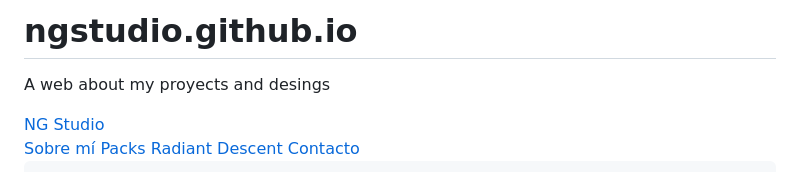
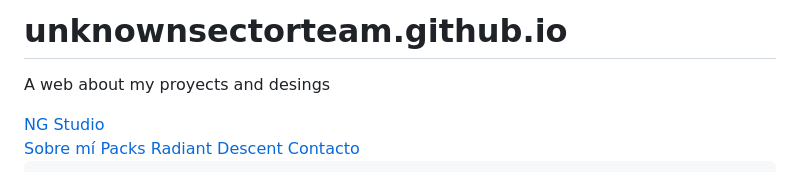
Before and after one commit to unknownsectorteam/ngstudio.github.io, a Markdown page: README.md, the part around the change. Drawn GitHub-style.

```diff
--- a/README.md
+++ b/README.md
@@ -1,4 +1,4 @@
-# ngstudio.github.io
+# unknownsectorteam.github.io
 A web about my proyects and desings
 <!DOCTYPE html>
 <html lang="es">
```
